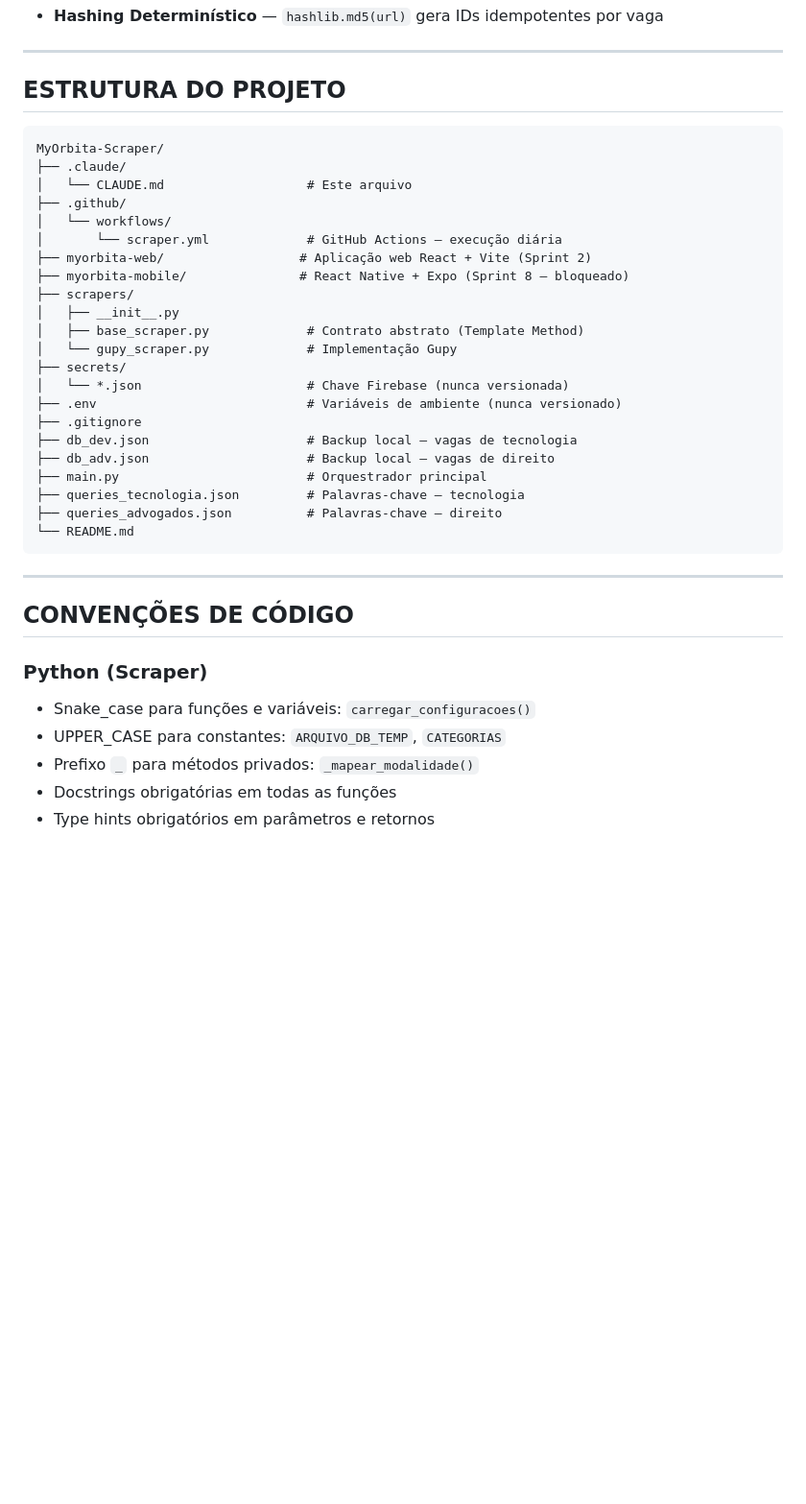
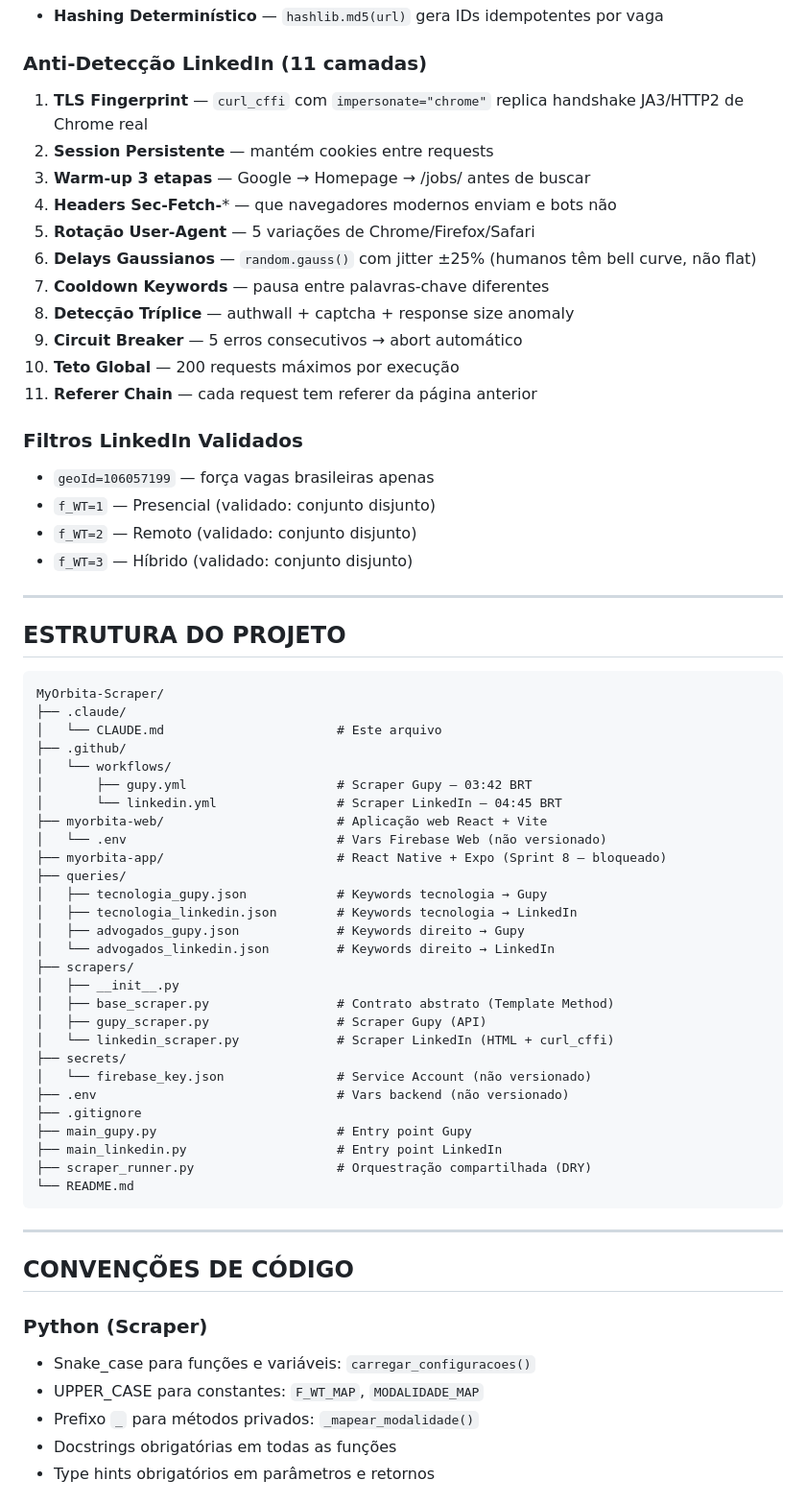
Before and after one commit to MaiconVts/Code-Hive-Scraper, a Markdown page: CLAUDE.md, the part around one of its changes. Shown at 96% size. GitHub-like rendering; blank space fills up the shorter version.

````diff
--- a/CLAUDE.md
+++ b/CLAUDE.md
@@ -97,4 +111,23 @@ Web App    Mobile App
 - **Hashing Determinístico** — `hashlib.md5(url)` gera IDs idempotentes por vaga
+
+### Anti-Detecção LinkedIn (11 camadas)
+1. **TLS Fingerprint** — `curl_cffi` com `impersonate="chrome"` replica handshake JA3/HTTP2 de Chrome real
+2. **Session Persistente** — mantém cookies entre requests
+3. **Warm-up 3 etapas** — Google → Homepage → /jobs/ antes de buscar
+4. **Headers Sec-Fetch-*** — que navegadores modernos enviam e bots não
+5. **Rotação User-Agent** — 5 variações de Chrome/Firefox/Safari
+6. **Delays Gaussianos** — `random.gauss()` com jitter ±25% (humanos têm bell curve, não flat)
+7. **Cooldown Keywords** — pausa entre palavras-chave diferentes
+8. **Detecção Tríplice** — authwall + captcha + response size anomaly
+9. **Circuit Breaker** — 5 erros consecutivos → abort automático
+10. **Teto Global** — 200 requests máximos por execução
+11. **Referer Chain** — cada request tem referer da página anterior
+
+### Filtros LinkedIn Validados
+- `geoId=106057199` — força vagas brasileiras apenas
+- `f_WT=1` — Presencial (validado: conjunto disjunto)
+- `f_WT=2` — Remoto (validado: conjunto disjunto)
+- `f_WT=3` — Híbrido (validado: conjunto disjunto)
 
 ---
 
@@ -103,25 +136,31 @@ Web App    Mobile App
 ```
 MyOrbita-Scraper/
 ├── .claude/
-│   └── CLAUDE.md                   # Este arquivo
+│   └── CLAUDE.md                       # Este arquivo
 ├── .github/
 │   └── workflows/
-│       └── scraper.yml             # GitHub Actions — execução diária
-├── myorbita-web/                  # Aplicação web React + Vite (Sprint 2)
-├── myorbita-mobile/               # React Native + Expo (Sprint 8 — bloqueado)
+│       ├── gupy.yml                    # Scraper Gupy — 03:42 BRT
+│       └── linkedin.yml                # Scraper LinkedIn — 04:45 BRT
+├── myorbita-web/                       # Aplicação web React + Vite
+│   └── .env                            # Vars Firebase Web (não versionado)
+├── myorbita-app/                       # React Native + Expo (Sprint 8 — bloqueado)
+├── queries/
+│   ├── tecnologia_gupy.json            # Keywords tecnologia → Gupy
+│   ├── tecnologia_linkedin.json        # Keywords tecnologia → LinkedIn
+│   ├── advogados_gupy.json             # Keywords direito → Gupy
+│   └── advogados_linkedin.json         # Keywords direito → LinkedIn
 ├── scrapers/
 │   ├── __init__.py
-│   ├── base_scraper.py             # Contrato abstrato (Template Method)
-│   └── gupy_scraper.py             # Implementação Gupy
+│   ├── base_scraper.py                 # Contrato abstrato (Template Method)
+│   ├── gupy_scraper.py                 # Scraper Gupy (API)
+│   └── linkedin_scraper.py             # Scraper LinkedIn (HTML + curl_cffi)
 ├── secrets/
-│   └── *.json                      # Chave Firebase (nunca versionada)
-├── .env                            # Variáveis de ambiente (nunca versionado)
+│   └── firebase_key.json               # Service Account (não versionado)
+├── .env                                # Vars backend (não versionado)
 ├── .gitignore
-├── db_dev.json                     # Backup local — vagas de tecnologia
-├── db_adv.json                     # Backup local — vagas de direito
-├── main.py                         # Orquestrador principal
-├── queries_tecnologia.json         # Palavras-chave — tecnologia
-├── queries_advogados.json          # Palavras-chave — direito
+├── main_gupy.py                        # Entry point Gupy
+├── main_linkedin.py                    # Entry point LinkedIn
+├── scraper_runner.py                   # Orquestração compartilhada (DRY)
 └── README.md
 ```
 
@@ -131,7 +170,7 @@ MyOrbita-Scraper/
 
 ### Python (Scraper)
 - Snake_case para funções e variáveis: `carregar_configuracoes()`
-- UPPER_CASE para constantes: `ARQUIVO_DB_TEMP`, `CATEGORIAS`
+- UPPER_CASE para constantes: `F_WT_MAP`, `MODALIDADE_MAP`
 - Prefixo `_` para métodos privados: `_mapear_modalidade()`
 - Docstrings obrigatórias em todas as funções
 - Type hints obrigatórios em parâmetros e retornos
````
Also changed, not shown: other parts of CLAUDE.md (+118 -87 lines).
